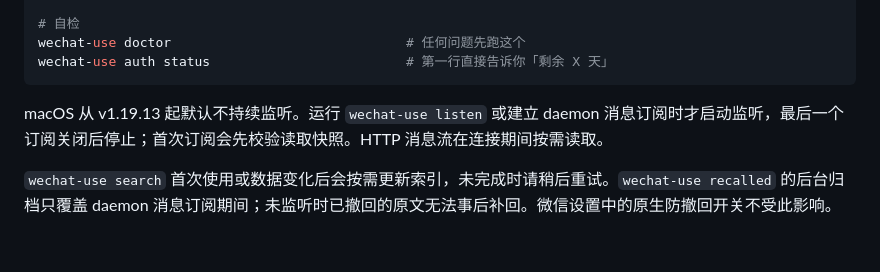
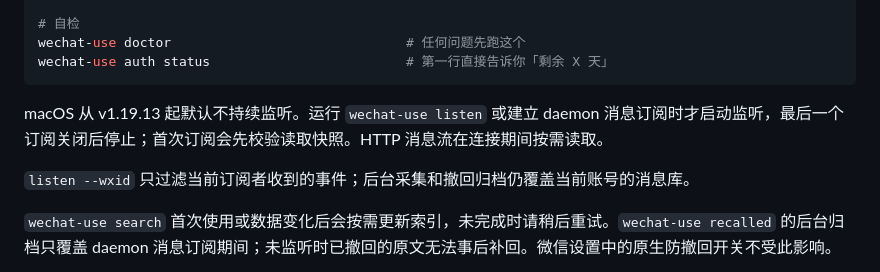
Before and after one commit to leeguooooo/wechat-use, a Markdown page: README.md, the part around the change. Drawn GitHub-style; blank space fills up the shorter version.

```diff
--- a/README.md
+++ b/README.md
@@ -125,6 +125,8 @@ wechat-use auth status                         # 第一行直接告诉你「剩
 
 macOS 从 v1.19.13 起默认不持续监听。运行 `wechat-use listen` 或建立 daemon 消息订阅时才启动监听，最后一个订阅关闭后停止；首次订阅会先校验读取快照。HTTP 消息流在连接期间按需读取。
 
+`listen --wxid` 只过滤当前订阅者收到的事件；后台采集和撤回归档仍覆盖当前账号的消息库。
+
 `wechat-use search` 首次使用或数据变化后会按需更新索引，未完成时请稍后重试。`wechat-use recalled` 的后台归档只覆盖 daemon 消息订阅期间；未监听时已撤回的原文无法事后补回。微信设置中的原生防撤回开关不受此影响。
 
 如需手动验证一次读取而不持续监听，运行 `wechat-use setup --validate-read`。
```
Also changed, not shown: SKILL.md (+1 -1 lines).
